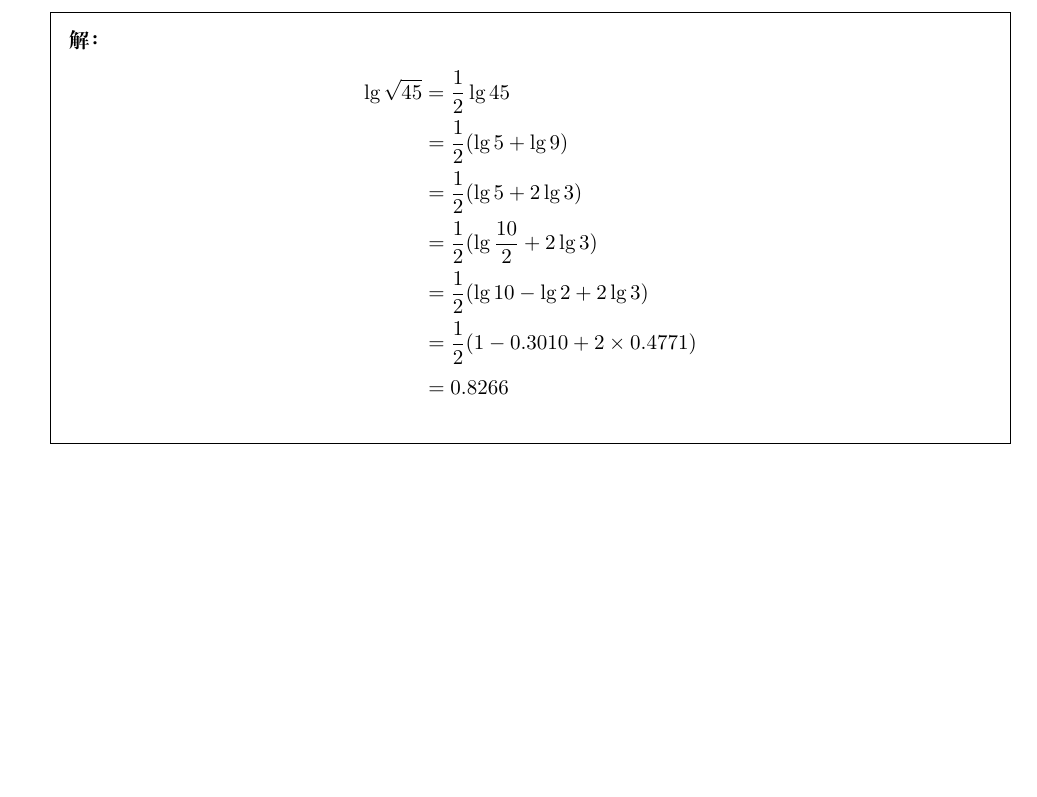
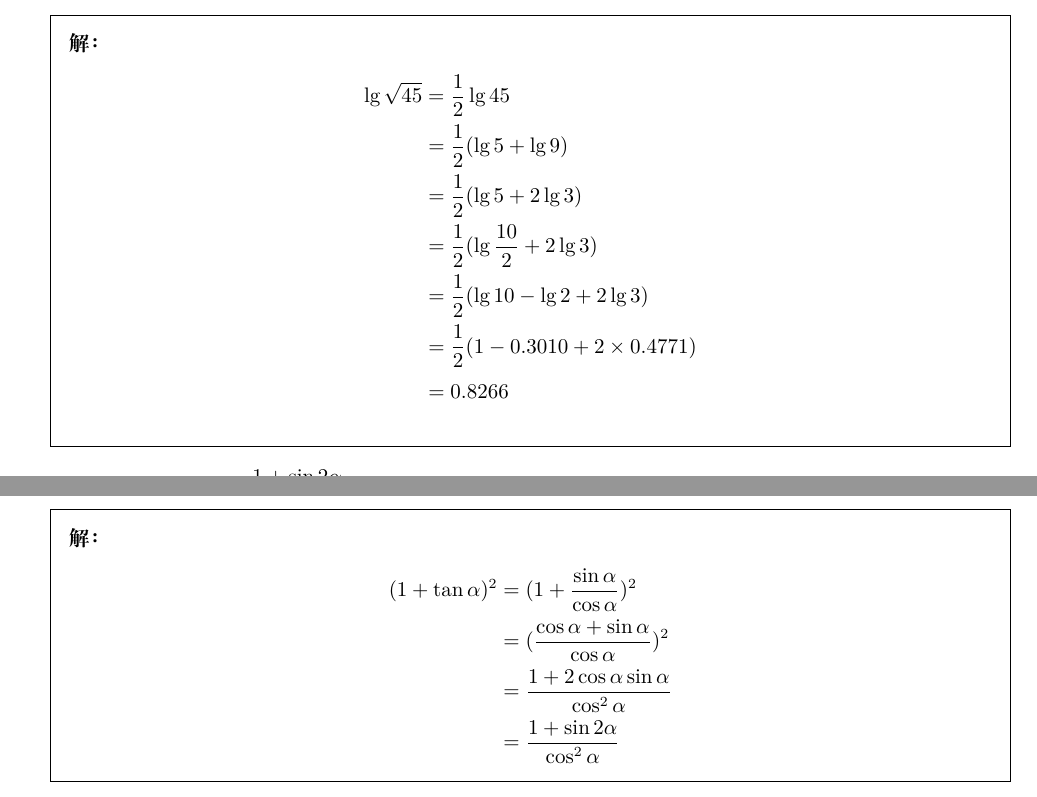
Before and after one commit to daxmate/math, a LaTeX problem sheet (1977beijing/beijing1977.tex): part of the page before the commit and two parts of pages 1 and 2 of 2 after it, the two joined at a grey line, cut so that both start at the same text, the shorter picture padded with empty space. Compiled offline with XeLaTeX.

Commit message:
2024年12月15日 完成每日一练

```diff
--- a/1977beijing/beijing1977.tex
+++ b/1977beijing/beijing1977.tex
@@ -43,6 +43,17 @@
 		\end{align*}
 	\end{solution}
 
+	\question 证明： \( (1 + \tan\alpha)^2 = \dfrac{1 + \sin2\alpha}{\cos^2\alpha} \).
+	\begin{solution}
+		\begin{align*}
+			(1+\tan\alpha)^2 & = (1 + \dfrac{\sin\alpha}{\cos\alpha})^2          \\
+			                 & = (\dfrac{\cos\alpha + \sin\alpha}{\cos\alpha})^2 \\
+			                 & = \dfrac{1 + 2\cos\alpha\sin\alpha}{\cos^2\alpha} \\
+			                 & = \dfrac{1 + \sin2\alpha}{\cos^2\alpha}
+		\end{align*}
+
+	\end{solution}
+
 \end{questions}
 
 \end{document}
```
